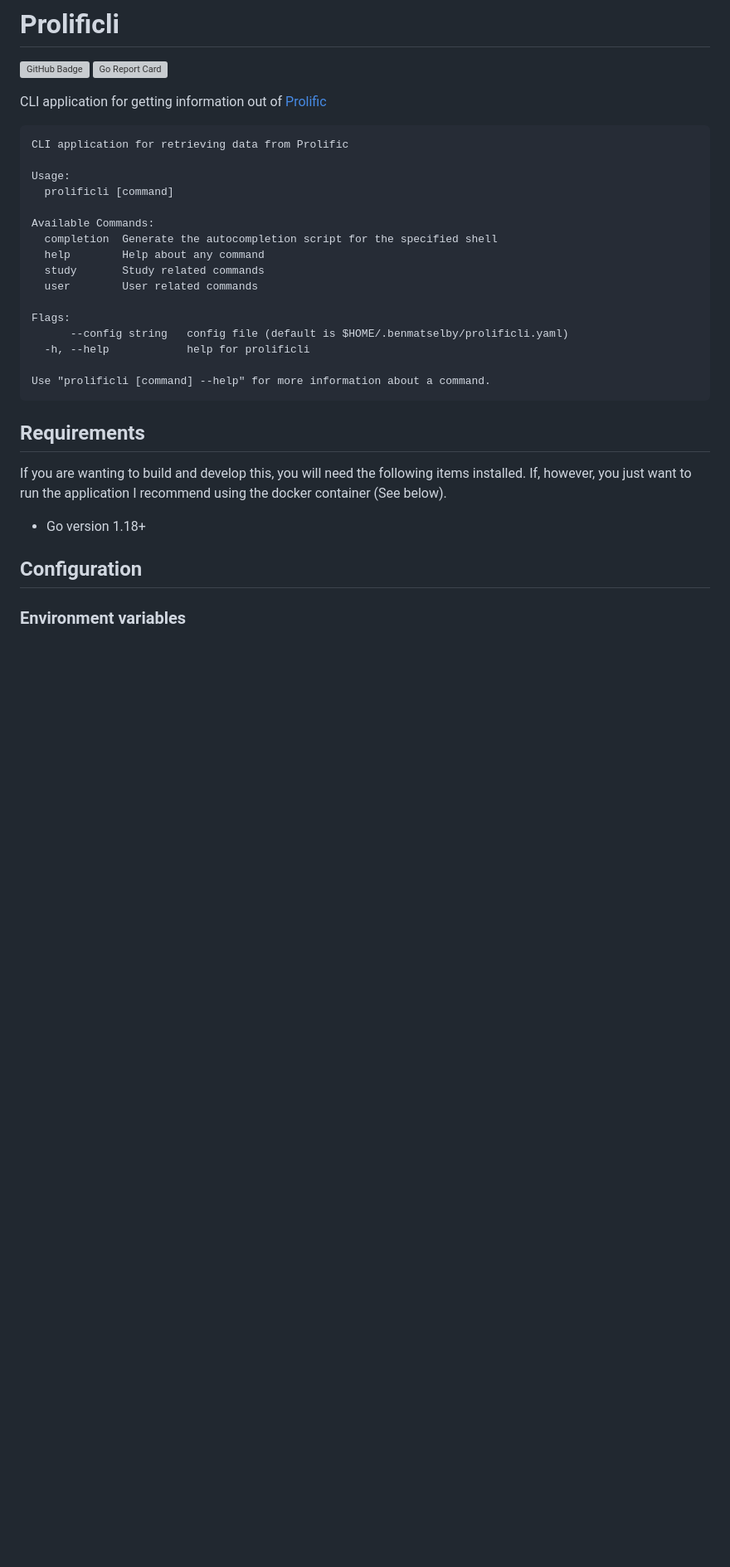
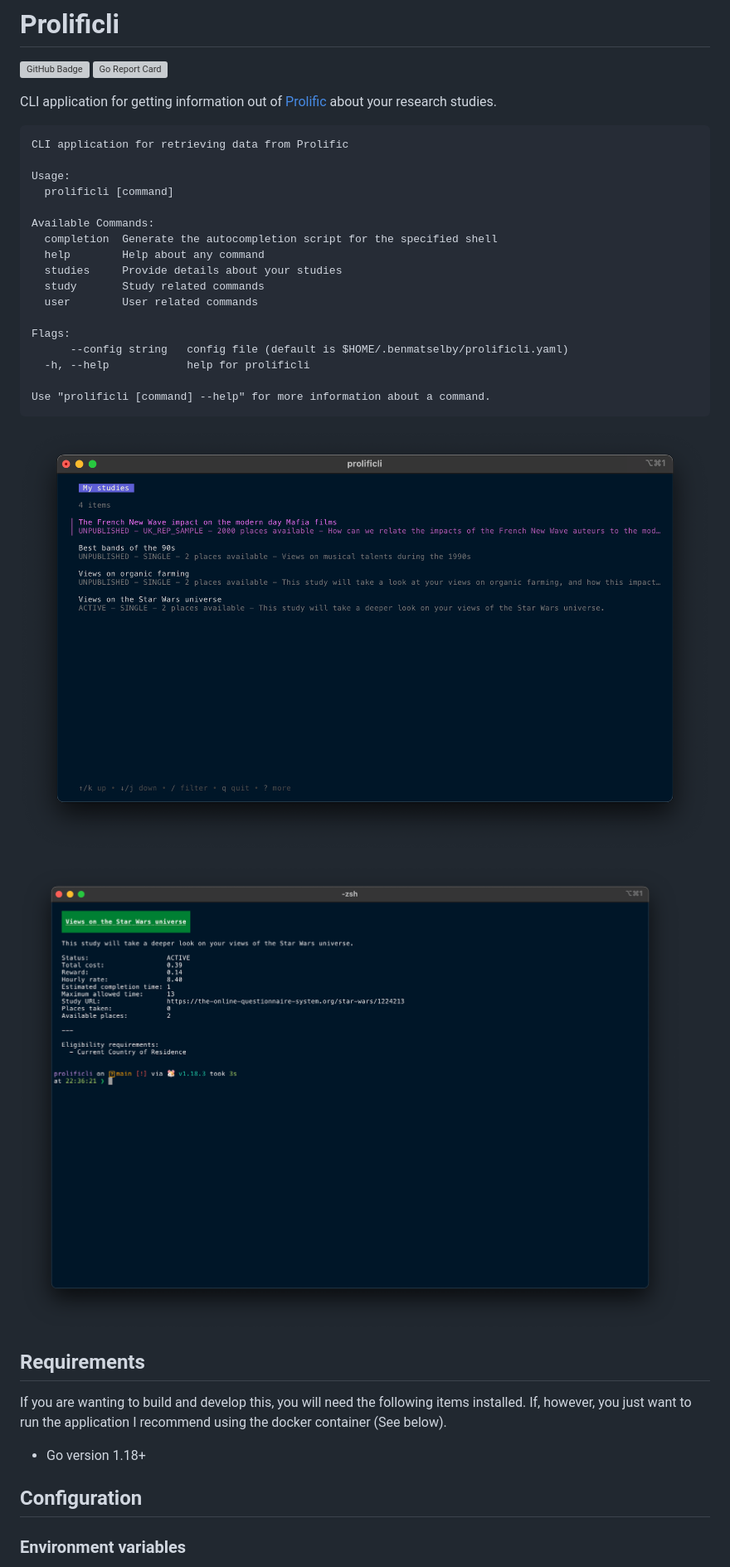
Before and after one commit to prolific-oss/cli, a Markdown page: README.md, the part around the change. Shown at 83% size. Rendered like a GitHub page; pictures changed too: docs/img/detail-view.png (added), docs/img/list-view.png (added); blank space fills up the shorter version; grey boxes are pictures that could not be loaded.

Commit message:
Render a detail view of a study.

````diff
--- a/README.md
+++ b/README.md
@@ -3,7 +3,7 @@
 ![GitHub Badge](https://github.com/benmatselby/prolificli/workflows/Go/badge.svg)
 [![Go Report Card](https://goreportcard.com/badge/github.com/benmatselby/prolificli)](https://goreportcard.com/report/github.com/benmatselby/prolificli)
 
-CLI application for getting information out of [Prolific](https://www.prolific.co)
+CLI application for getting information out of [Prolific](https://www.prolific.co) about your research studies.
 
 ```text
 CLI application for retrieving data from Prolific
@@ -14,6 +14,7 @@ Usage:
 Available Commands:
   completion  Generate the autocompletion script for the specified shell
   help        Help about any command
+  studies     Provide details about your studies
   study       Study related commands
   user        User related commands
 
@@ -23,6 +24,10 @@ Flags:
 
 Use "prolificli [command] --help" for more information about a command.
 ```
+
+![List view of studies](docs/img/list-view.png)
+
+![Detail view of a study](docs/img/detail-view.png)
 
 ## Requirements
 
````
Also changed, not shown: 4 other files.
